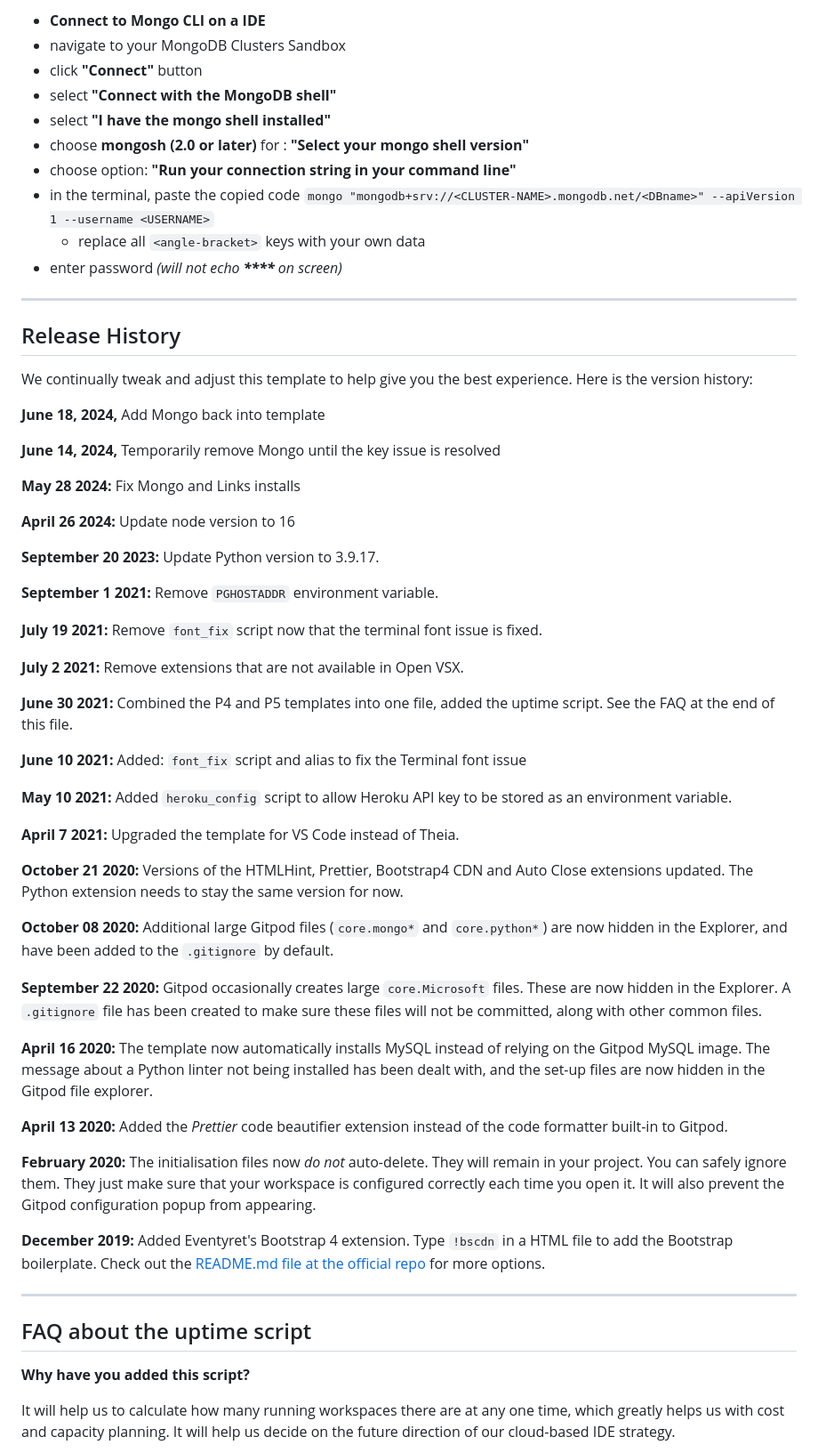
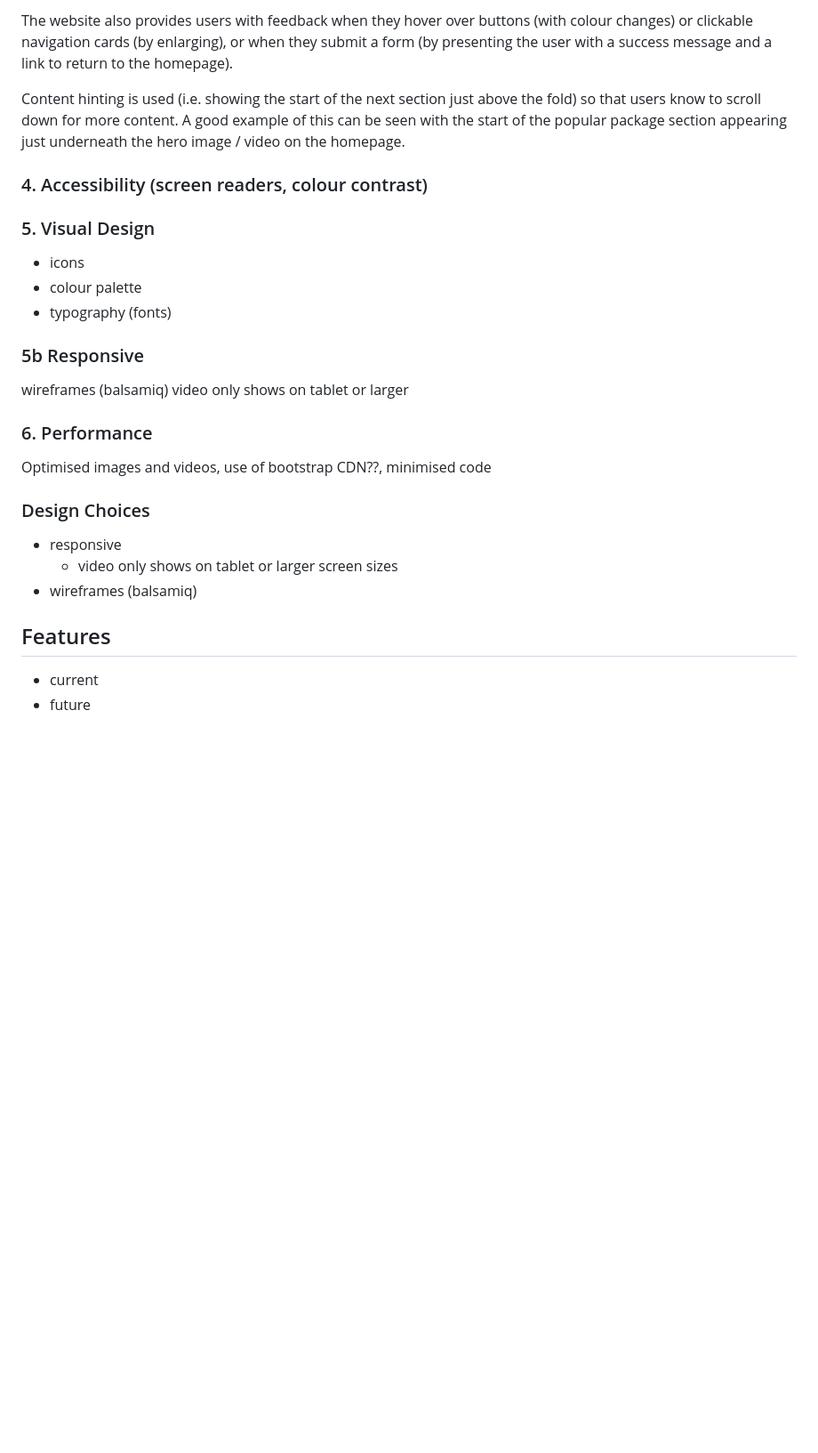
Before and after one commit to lowrycode/ski-arise-project, a Markdown page: README.md, the part around the change printed below. Shown: that part at 89% size. GitHub-like rendering; blank space fills up the shorter version.

```diff
--- a/README.md
+++ b/README.md
@@ -38,64 +50,33 @@ You can now use the `heroku` CLI program - try running `heroku apps` to confirm
 
-- **Connect to Mongo CLI on a IDE**
-- navigate to your MongoDB Clusters Sandbox
-- click **"Connect"** button
-- select **"Connect with the MongoDB shell"**
-- select **"I have the mongo shell installed"**
-- choose **mongosh (2.0 or later)** for : **"Select your mongo shell version"**
-- choose option: **"Run your connection string in your command line"**
-- in the terminal, paste the copied code `mongo "mongodb+srv://<CLUSTER-NAME>.mongodb.net/<DBname>" --apiVersion 1 --username <USERNAME>`
-  - replace all `<angle-bracket>` keys with your own data
-- enter password _(will not echo **\*\*\*\*** on screen)_
+The website also provides users with feedback when they hover over buttons (with colour changes) or clickable navigation cards (by enlarging), or when they submit a form (by presenting the user with a success message and a link to return to the homepage).
 
-------
+Content hinting is used (i.e. showing the start of the next section just above the fold) so that users know to scroll down for more content. A good example of this can be seen with the start of the popular package section appearing just underneath the hero image / video on the homepage.
 
-## Release History
+### 4. Accessibility (screen readers, colour contrast)
 
-We continually tweak and adjust this template to help give you the best experience. Here is the version history:
+### 5. Visual Design
 
-**June 18, 2024,** Add Mongo back into template
+- icons
+- colour palette
+- typography (fonts)
 
-**June 14, 2024,** Temporarily remove Mongo until the key issue is resolved
 
-**May 28 2024:** Fix Mongo and Links installs
+### 5b Responsive
 
-**April 26 2024:** Update node version to 16
+wireframes (balsamiq)
+video only shows on tablet or larger
 
-**September 20 2023:** Update Python version to 3.9.17.
+### 6. Performance
 
-**September 1 2021:** Remove `PGHOSTADDR` environment variable.
+Optimised images and videos, use of bootstrap CDN??, minimised code
 
-**July 19 2021:** Remove `font_fix` script now that the terminal font issue is fixed.
+### Design Choices
+- responsive
+  - video only shows on tablet or larger screen sizes
+- wireframes (balsamiq)
 
-**July 2 2021:** Remove extensions that are not available in Open VSX.
+## Features
+- current
+- future
 
-**June 30 2021:** Combined the P4 and P5 templates into one file, added the uptime script. See the FAQ at the end of this file.
 
-**June 10 2021:** Added: `font_fix` script and alias to fix the Terminal font issue
-
-**May 10 2021:** Added `heroku_config` script to allow Heroku API key to be stored as an environment variable.
-
-**April 7 2021:** Upgraded the template for VS Code instead of Theia.
-
-**October 21 2020:** Versions of the HTMLHint, Prettier, Bootstrap4 CDN and Auto Close extensions updated. The Python extension needs to stay the same version for now.
-
-**October 08 2020:** Additional large Gitpod files (`core.mongo*` and `core.python*`) are now hidden in the Explorer, and have been added to the `.gitignore` by default.
-
-**September 22 2020:** Gitpod occasionally creates large `core.Microsoft` files. These are now hidden in the Explorer. A `.gitignore` file has been created to make sure these files will not be committed, along with other common files.
-
-**April 16 2020:** The template now automatically installs MySQL instead of relying on the Gitpod MySQL image. The message about a Python linter not being installed has been dealt with, and the set-up files are now hidden in the Gitpod file explorer.
-
-**April 13 2020:** Added the _Prettier_ code beautifier extension instead of the code formatter built-in to Gitpod.
-
-**February 2020:** The initialisation files now _do not_ auto-delete. They will remain in your project. You can safely ignore them. They just make sure that your workspace is configured correctly each time you open it. It will also prevent the Gitpod configuration popup from appearing.
-
-**December 2019:** Added Eventyret's Bootstrap 4 extension. Type `!bscdn` in a HTML file to add the Bootstrap boilerplate. Check out the <a href="https://github.com/Eventyret/vscode-bcdn" target="_blank">README.md file at the official repo</a> for more options.
-
-------
-
-## FAQ about the uptime script
-
-**Why have you added this script?**
-
-It will help us to calculate how many running workspaces there are at any one time, which greatly helps us with cost and capacity planning. It will help us decide on the future direction of our cloud-based IDE strategy.
-
```
Also changed, not shown: other parts of README.md (+36 -51 lines), project_planning.md (+1 -1 lines), assets/images/readme/responsive.jpg (added).
